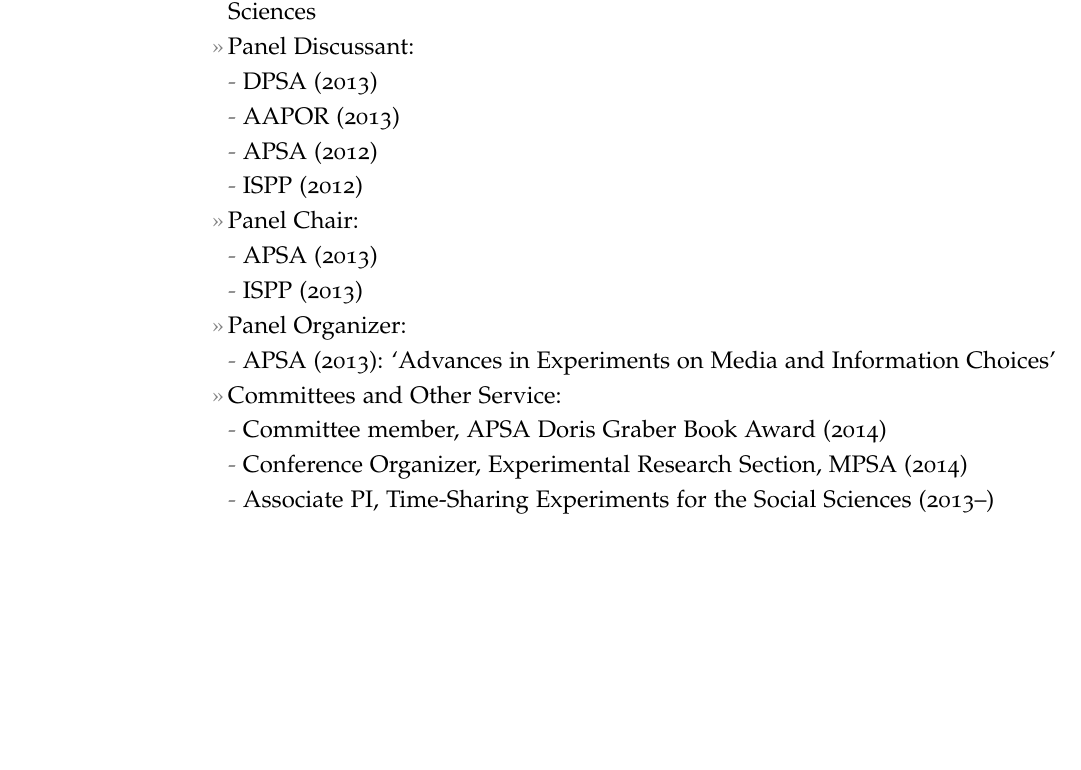
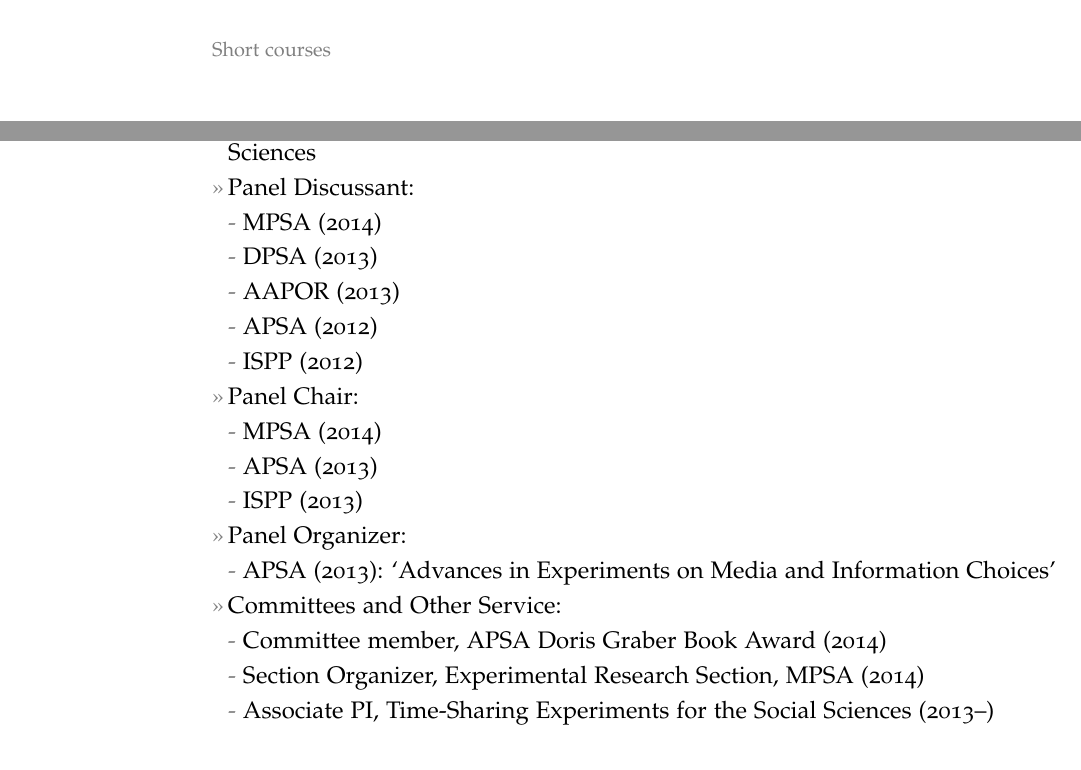
Before and after one commit to leeper/leeper.github.io, a LaTeX CV (cv/cv.tex): part of page 6 of 7 before the commit and two parts of pages 5 and 6 of 7 after it, the two joined at a grey line, cut at the place of the change, the shorter picture padded with empty space. Compiled offline with pdfLaTeX.

Commit message:
Update cv.tex

```diff
--- a/cv/cv.tex
+++ b/cv/cv.tex
@@ -183,6 +181,9 @@
 \entry{Teaching Assistant, {\em Methods of Political Inference} (Bachelor), Northwestern University, 2011} % Jim Mahoney
 \entry{Teaching Assistant, {\em Political Psychology of Mass Behavior} (Bachelor), University of Minnesota, 2007} % Chris Galdieri
 
+\topic{Short courses}
+\entry{``Introduction to R.'' Department of Political Science and Government, Aarhus University, 2013.}
+
 \topic{Training}
 \entry{Educational IT -- Go Online, Aarhus University, 2013}
 \entry{Teaching Training Programme for Assistant Professors and Postdocs, Aarhus University, 2013}
@@ -196,18 +197,20 @@
 \topic{Disciplinary}
 \entry{Reviewer: {\em American Journal of Political Science}, {\em American Political Science Review}, {\em American Politics Research}, {\em British Journal of Political Science}, {\em Future Internet}, {\em Journal of Elections, Public Opinion, and Parties}, {\em Journal of Ethnic and Migration Studies}, {\em Journal of Experimental Political Science}, {\em Political Analysis}, {\em Political Behavior}, {\em Political Communication}, {\em Political Research Quarterly}, {\em Political Science Research and Methods}, {\em Public Opinion Quarterly}, {\em SAGE Open}, {\em Scandinavian Political Studies}, AAPOR Annual Conference, TESS: Time-Sharing Experiments for the Social Sciences}
 \entry{Panel Discussant:}
+\subentry{MPSA (2014)}
 \subentry{DPSA (2013)}
 \subentry{AAPOR (2013)}
 \subentry{APSA (2012)}
 \subentry{ISPP (2012)}
 \entry{Panel Chair:}
+\subentry{MPSA (2014)}
 \subentry{APSA (2013)}
 \subentry{ISPP (2013)}
 \entry{Panel Organizer:}
 \subentry{APSA (2013): `Advances in Experiments on Media and Information Choices'}
 \entry{Committees and Other Service:}
 \subentry{Committee member, APSA Doris Graber Book Award (2014)}
-\subentry{Conference Organizer, Experimental Research Section, MPSA (2014)}
+\subentry{Section Organizer, Experimental Research Section, MPSA (2014)}
 \subentry{Associate PI, Time-Sharing Experiments for the Social Sciences (2013--)}
 \entry{Professional Memberships:}
 \subentry{American Political Science Association (2007--)}
```
Also changed, not shown: cv/cv.tex (6 more changed lines).
